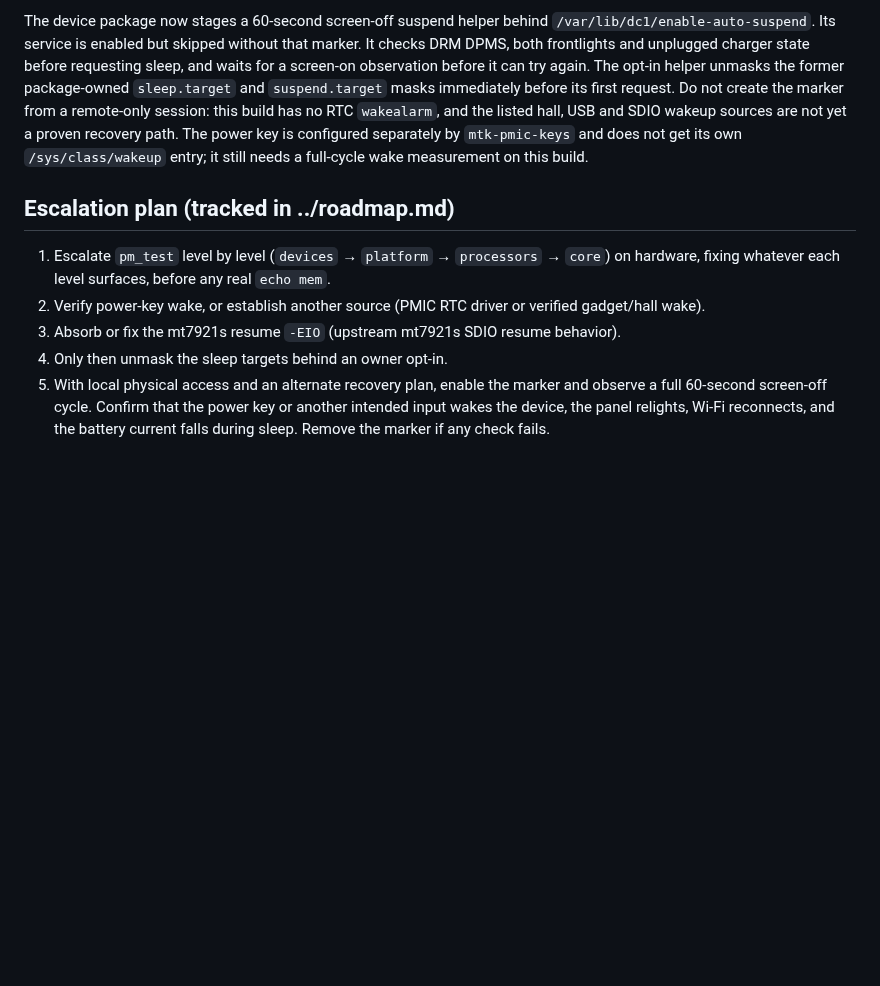
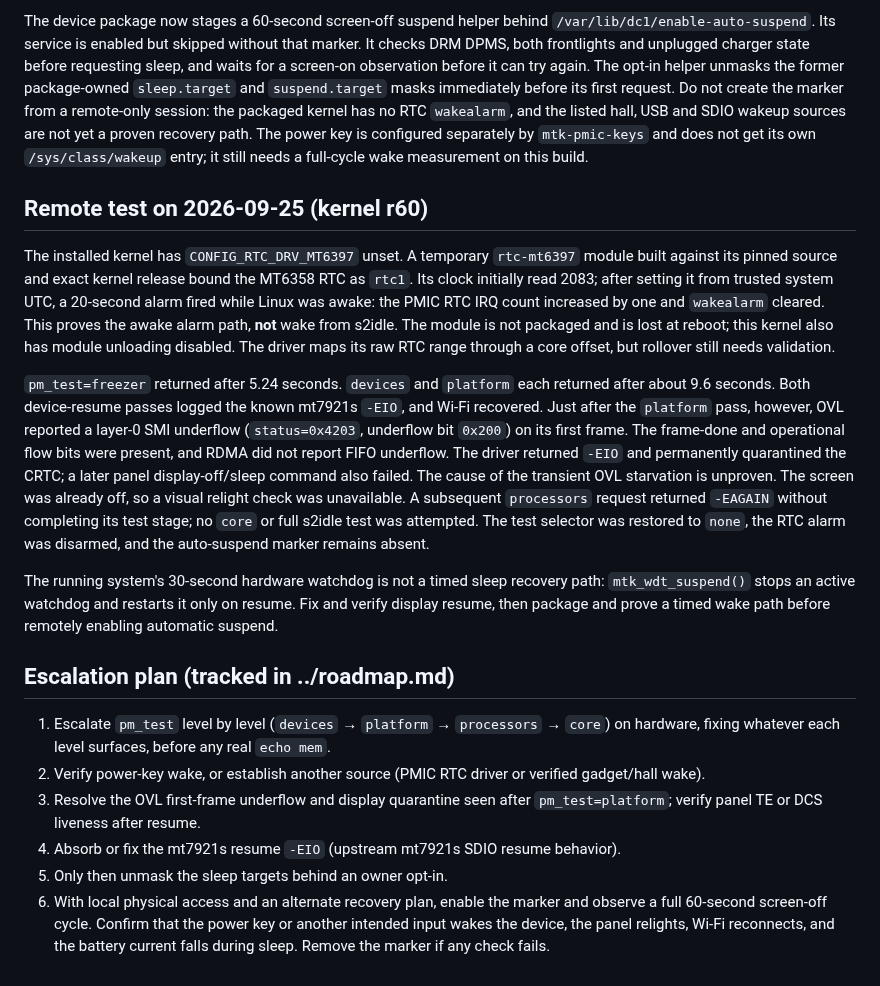
Before and after one commit to denysvitali/dc-1-pmos, a Markdown page: docs/hw/suspend.md, the part around the change. Drawn GitHub-style; blank space fills up the shorter version.

Commit message:
docs: record remote suspend display blocker and RTC alarm test

```diff
--- a/docs/hw/suspend.md
+++ b/docs/hw/suspend.md
@@ -80,11 +80,42 @@ without that marker. It checks DRM DPMS, both frontlights and unplugged
 charger state before requesting sleep, and waits for a screen-on observation
 before it can try again. The opt-in helper unmasks the former package-owned
 `sleep.target` and `suspend.target` masks immediately before its first
-request. Do not create the marker from a remote-only session: this build has
-no RTC `wakealarm`, and the listed hall, USB and SDIO wakeup sources are not
-yet a proven recovery path. The power key is configured separately by
-`mtk-pmic-keys` and does not get its own `/sys/class/wakeup` entry; it
-still needs a full-cycle wake measurement on this build.
+request. Do not create the marker from a remote-only session: the packaged
+kernel has no RTC `wakealarm`, and the listed hall, USB and SDIO wakeup
+sources are not yet a proven recovery path. The power key is configured
+separately by `mtk-pmic-keys` and does not get its own `/sys/class/wakeup`
+entry; it still needs a full-cycle wake measurement on this build.
+
+## Remote test on 2026-09-25 (kernel r60)
+
+The installed kernel has `CONFIG_RTC_DRV_MT6397` unset. A temporary
+`rtc-mt6397` module built against its pinned source and exact kernel
+release bound the MT6358 RTC as `rtc1`. Its clock initially read 2083;
+after setting it from trusted system UTC, a 20-second alarm fired while
+Linux was awake: the PMIC RTC IRQ count increased by one and `wakealarm`
+cleared. This proves the awake alarm path, **not** wake from s2idle. The
+module is not packaged and is lost at reboot; this kernel also has module
+unloading disabled. The driver maps its raw RTC range through a core
+offset, but rollover still needs validation.
+
+`pm_test=freezer` returned after 5.24 seconds. `devices` and `platform`
+each returned after about 9.6 seconds. Both device-resume passes logged
+the known mt7921s `-EIO`, and Wi-Fi recovered. Just after the `platform`
+pass, however, OVL reported a layer-0 SMI underflow (`status=0x4203`,
+underflow bit `0x200`) on its first frame. The frame-done and operational
+flow bits were present, and RDMA did not report FIFO underflow. The
+driver returned `-EIO` and permanently quarantined the CRTC; a later
+panel display-off/sleep command also failed. The cause of the transient
+OVL starvation is unproven. The screen was already off, so a visual
+relight check was unavailable. A subsequent `processors` request returned
+`-EAGAIN` without completing its test stage; no `core` or full s2idle
+test was attempted. The test selector was restored to `none`, the RTC
+alarm was disarmed, and the auto-suspend marker remains absent.
+
+The running system's 30-second hardware watchdog is not a timed sleep
+recovery path: `mtk_wdt_suspend()` stops an active watchdog and restarts
+it only on resume. Fix and verify display resume, then package and prove
+a timed wake path before remotely enabling automatic suspend.
 
 ## Escalation plan (tracked in ../roadmap.md)
 
@@ -93,10 +124,12 @@ still needs a full-cycle wake measurement on this build.
    surfaces, before any real `echo mem`.
 2. Verify power-key wake, or establish another source (PMIC RTC driver or
    verified gadget/hall wake).
-3. Absorb or fix the mt7921s resume `-EIO` (upstream mt7921s SDIO resume
+3. Resolve the OVL first-frame underflow and display quarantine seen after
+   `pm_test=platform`; verify panel TE or DCS liveness after resume.
+4. Absorb or fix the mt7921s resume `-EIO` (upstream mt7921s SDIO resume
    behavior).
-4. Only then unmask the sleep targets behind an owner opt-in.
-5. With local physical access and an alternate recovery plan, enable the
+5. Only then unmask the sleep targets behind an owner opt-in.
+6. With local physical access and an alternate recovery plan, enable the
    marker and observe a full 60-second screen-off cycle. Confirm that the
    power key or another intended input wakes the device, the panel relights,
    Wi-Fi reconnects, and the battery current falls during sleep. Remove the
```
Also changed, not shown: docs/power.md (+6 -0 lines).
